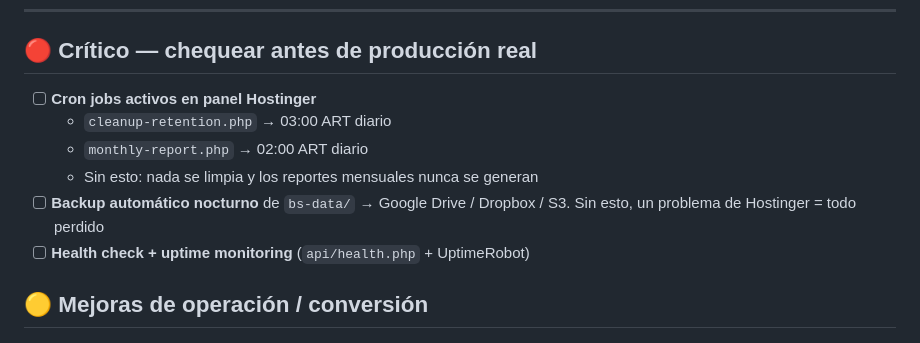
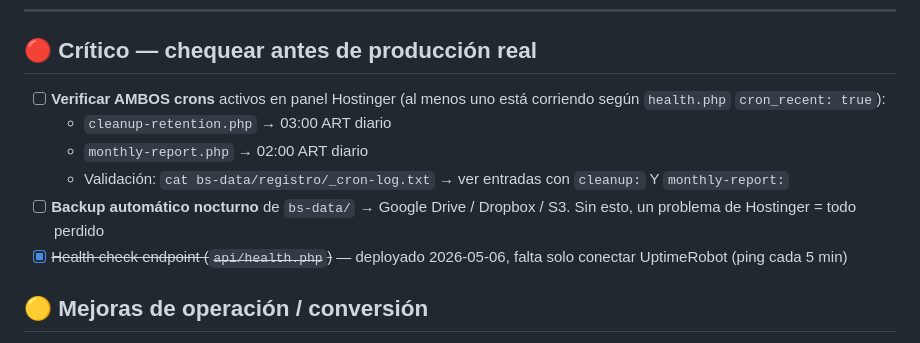
Before and after one commit to dmuziottisosa/blackstones, a Markdown page: 01-strategy/backlog.md, the part around the change. Drawn GitHub-style.

Commit message:
docs(strategy): backlog post-deploy de hardening
Health endpoint reporta cron_recent:true → al menos un cron activo.
Falta verificar manualmente que ambos (cleanup + monthly-report) estan
configurados via Hostinger panel cron.

https://claude.ai/code/session_01TUWwssyPrEWNP5HjZcoMDv

```diff
--- a/01-strategy/backlog.md
+++ b/01-strategy/backlog.md
@@ -7,12 +7,12 @@
 
 ## 🔴 Crítico — chequear antes de producción real
 
-- [ ] **Cron jobs activos en panel Hostinger**
+- [ ] **Verificar AMBOS crons** activos en panel Hostinger (al menos uno está corriendo según `health.php` `cron_recent: true`):
   - `cleanup-retention.php` → 03:00 ART diario
   - `monthly-report.php` → 02:00 ART diario
-  - Sin esto: nada se limpia y los reportes mensuales nunca se generan
+  - Validación: `cat bs-data/registro/_cron-log.txt` → ver entradas con `cleanup:` Y `monthly-report:`
 - [ ] **Backup automático nocturno** de `bs-data/` → Google Drive / Dropbox / S3. Sin esto, un problema de Hostinger = todo perdido
-- [ ] **Health check + uptime monitoring** (`api/health.php` + UptimeRobot)
+- [x] ~~Health check endpoint (`api/health.php`)~~ — deployado 2026-05-06, falta solo conectar UptimeRobot (ping cada 5 min)
 
 ## 🟡 Mejoras de operación / conversión
 
```
